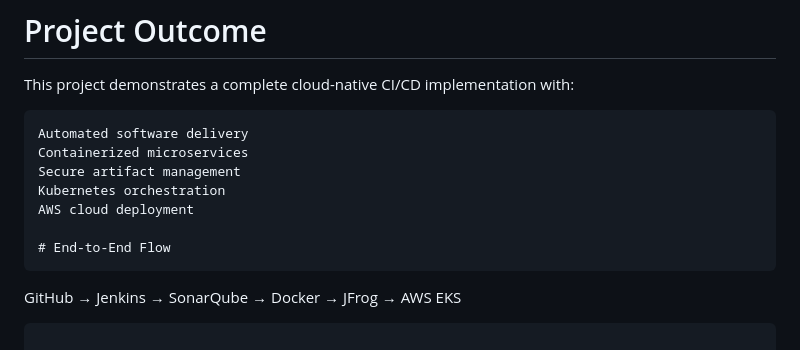
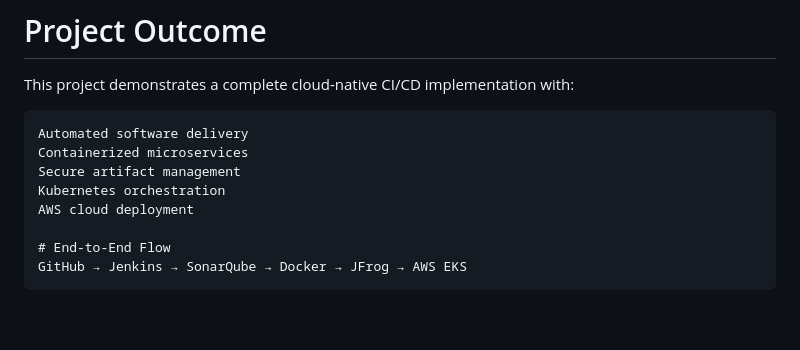
Before and after one commit to Akash-M21/cloudnative-microservices-cicd-platform, a Markdown page: README.md, the part around the change. GitHub-like rendering.

Commit message:
Remove end-to-end flow diagram
Removed the end-to-end flow diagram from the README.

````diff
--- a/README.md
+++ b/README.md
@@ -638,7 +638,5 @@ Kubernetes orchestration
 AWS cloud deployment
 
 # End-to-End Flow
+GitHub → Jenkins → SonarQube → Docker → JFrog → AWS EKS
 ```
-GitHub → Jenkins → SonarQube → Docker → JFrog → AWS EKS
-
-```
````
